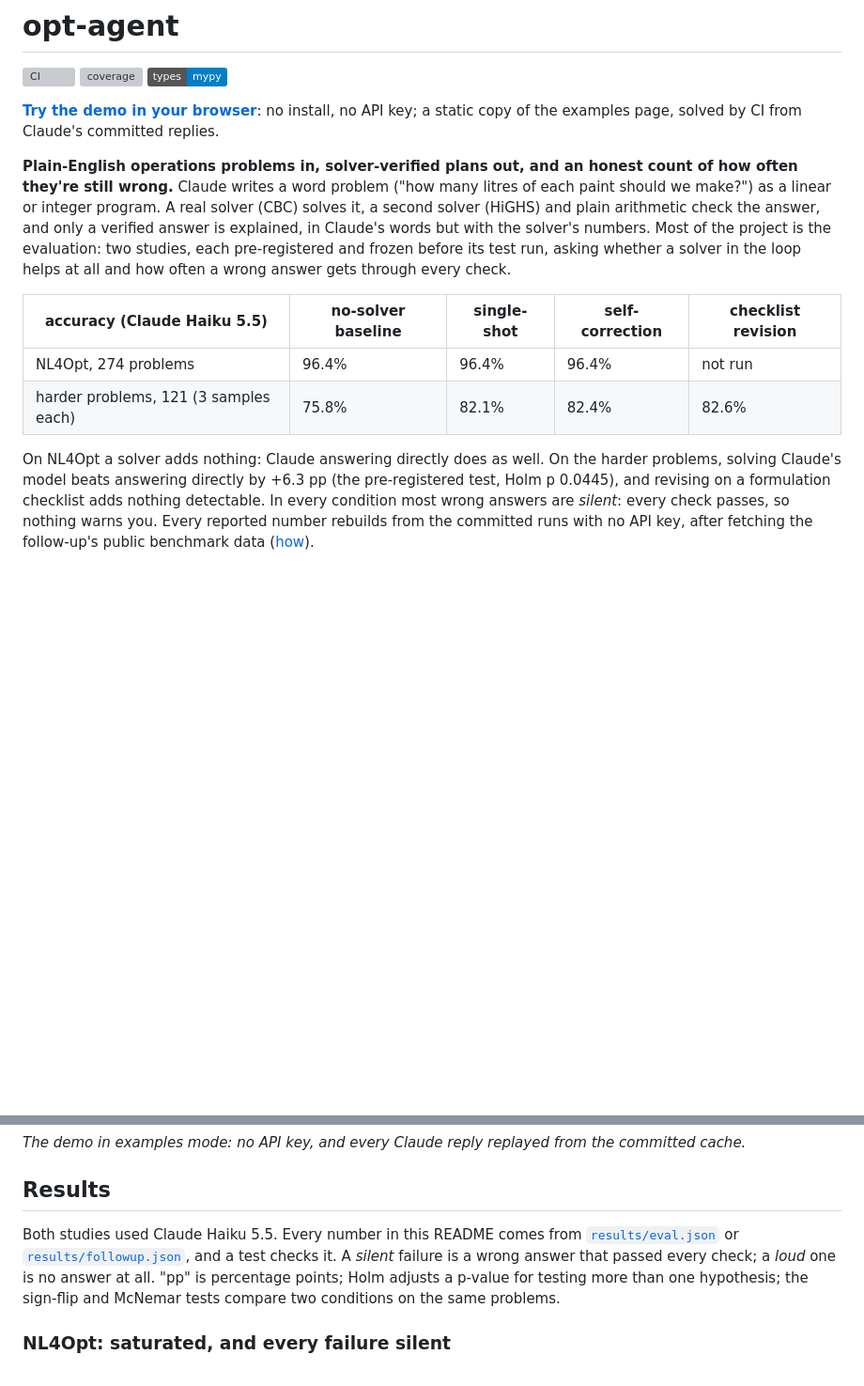
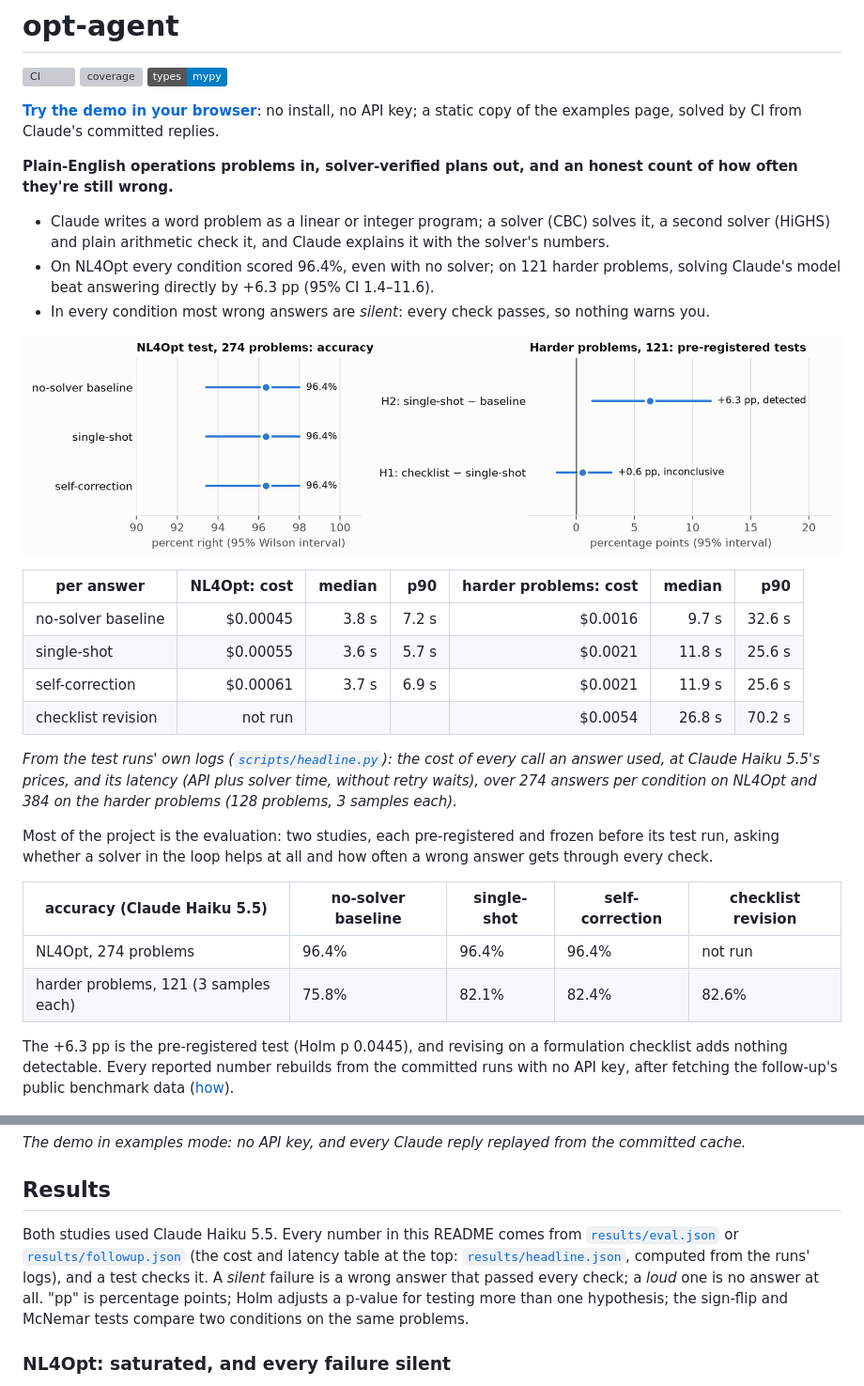
Before and after one commit to Max25R/opt-agent, a Markdown page: README.md, 2 parts joined by grey strips. Shown at 94% size. GitHub-like rendering; pictures changed too: docs/headline.png (added); badges without logos; blank space fills up the shorter version; grey boxes are pictures that could not be loaded.

```diff
--- a/README.md
+++ b/README.md
@@ -8,24 +8,43 @@
 key; a static copy of the examples page, solved by CI from Claude's committed replies.
 
 **Plain-English operations problems in, solver-verified plans out, and an honest count of
-how often they're still wrong.** Claude writes a word problem ("how many litres of each paint
-should we make?") as a linear or integer program. A real solver (CBC) solves it, a second
-solver (HiGHS) and plain arithmetic check the answer, and only a verified answer is
-explained, in Claude's words but with the solver's numbers. Most of the project is the
-evaluation: two studies, each pre-registered and frozen before its test run, asking whether a
-solver in the loop helps at all and how often a wrong answer gets through every check.
+how often they're still wrong.**
+
+- Claude writes a word problem as a linear or integer program; a solver (CBC) solves it, a
+  second solver (HiGHS) and plain arithmetic check it, and Claude explains it with the solver's
+  numbers.
+- On NL4Opt every condition scored 96.4%, even with no solver; on 121 harder problems,
+  solving Claude's model beat answering directly by +6.3 pp (95% CI 1.4–11.6).
+- In every condition most wrong answers are *silent*: every check passes, so nothing warns you.
+
+![Two panels. Left, the NL4Opt test, 274 problems: the no-solver baseline, single-shot and self-correction each got 96.4% right (95% Wilson interval 93.4–98.0%). Right, the harder problems, 121, the two pre-registered tests: H2, single-shot minus the baseline, +6.3 pp (95% interval 1.4 to 11.6), detected; H1, checklist revision minus single-shot, +0.6 pp (-1.7 to 3.0), inconclusive](docs/headline.png)
+
+<!-- cost and latency: results/headline.json -->
+| per answer | NL4Opt: cost | median | p90 | harder problems: cost | median | p90 |
+|---|---:|---:|---:|---:|---:|---:|
+| no-solver baseline | $0.00045 | 3.8 s | 7.2 s | $0.0016 | 9.7 s | 32.6 s |
+| single-shot | $0.00055 | 3.6 s | 5.7 s | $0.0021 | 11.8 s | 25.6 s |
+| self-correction | $0.00061 | 3.7 s | 6.9 s | $0.0021 | 11.9 s | 25.6 s |
+| checklist revision | not run | | | $0.0054 | 26.8 s | 70.2 s |
+
+*From the test runs' own logs ([`scripts/headline.py`](scripts/headline.py)): the cost of
+every call an answer used, at Claude Haiku 5.5's prices, and its latency (API plus solver time,
+without retry waits), over 274 answers per condition on NL4Opt and 384 on the harder problems
+(128 problems, 3 samples each).*
+<!-- end of cost and latency -->
+
+Most of the project is the evaluation: two studies, each pre-registered and frozen before its
+test run, asking whether a solver in the loop helps at all and how often a wrong answer gets
+through every check.
 
 | accuracy (Claude Haiku 5.5) | no-solver baseline | single-shot | self-correction | checklist revision |
 |---|---|---|---|---|
 | NL4Opt, 274 problems | 96.4% | 96.4% | 96.4% | not run |
 | harder problems, 121 (3 samples each) | 75.8% | 82.1% | 82.4% | 82.6% |
 
-On NL4Opt a solver adds nothing: Claude answering directly does as well. On the harder
-problems, solving Claude's model beats answering directly by +6.3 pp (the pre-registered
-test, Holm p 0.0445), and revising on a formulation checklist adds nothing detectable. In
-every condition most wrong answers are *silent*: every check passes, so nothing warns you.
-Every reported number rebuilds from the committed runs with no API key, after fetching the
-follow-up's public benchmark data ([how](#reproduce-every-number)).
+The +6.3 pp is the pre-registered test (Holm p 0.0445), and revising on a formulation checklist
+adds nothing detectable. Every reported number rebuilds from the committed runs with no API
+key, after fetching the follow-up's public benchmark data ([how](#reproduce-every-number)).
 
 ![The demo after solving its paint example: the problem, the verified optimum (CBC and HiGHS agree, the arithmetic checks pass, and it matches the hand-checked answer), Claude's model, and Claude's explanation using the solver's numbers](docs/demo.png)
 
@@ -35,8 +54,9 @@ cache.*
 ## Results
 
 Both studies used Claude Haiku 5.5. Every number in this README comes from
-[`results/eval.json`](results/eval.json) or [`results/followup.json`](results/followup.json),
-and a test checks it. A *silent* failure is a wrong answer that passed every check; a *loud*
+[`results/eval.json`](results/eval.json) or [`results/followup.json`](results/followup.json)
+(the cost and latency table at the top: [`results/headline.json`](results/headline.json),
+computed from the runs' logs), and a test checks it. A *silent* failure is a wrong answer that passed every check; a *loud*
 one is no answer at all. "pp" is percentage points; Holm adjusts a p-value for testing more
 than one hypothesis; the sign-flip and McNemar tests compare two conditions on the same
 problems.
```
Also changed, not shown: CLAUDE.md (+5 -1 lines), docs/HANDOFF.md (+13 -1 lines), 5 other files.
